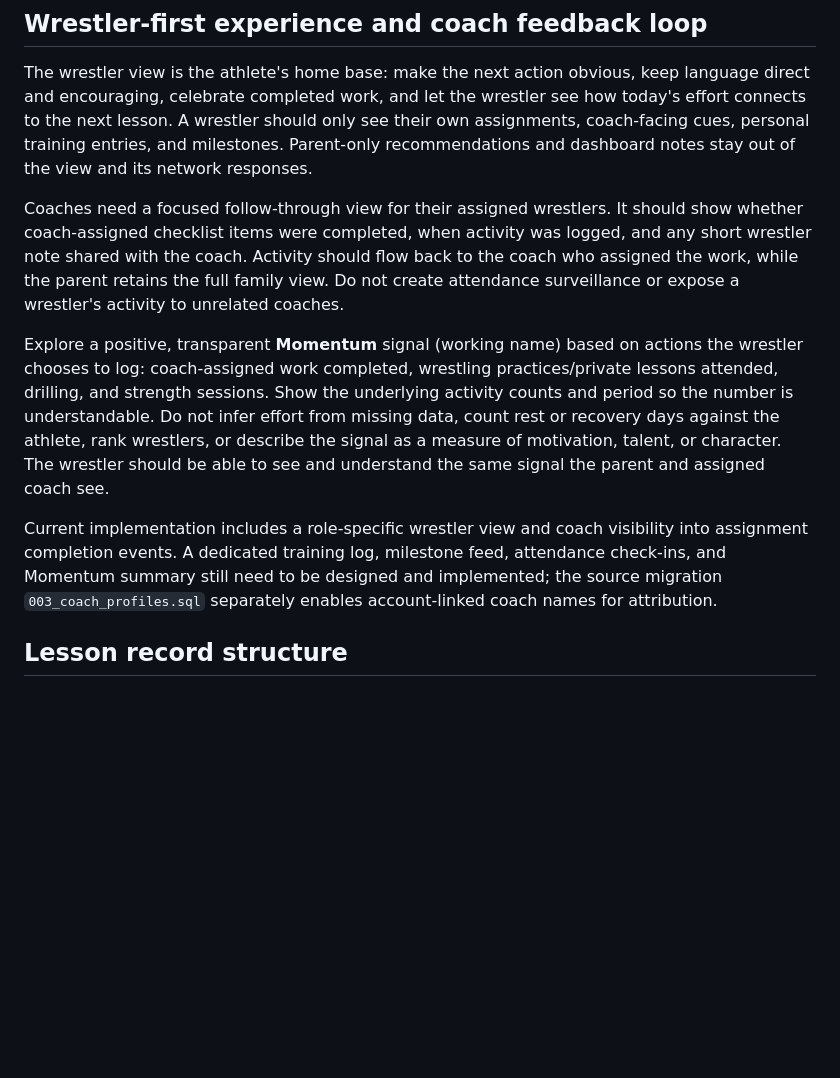
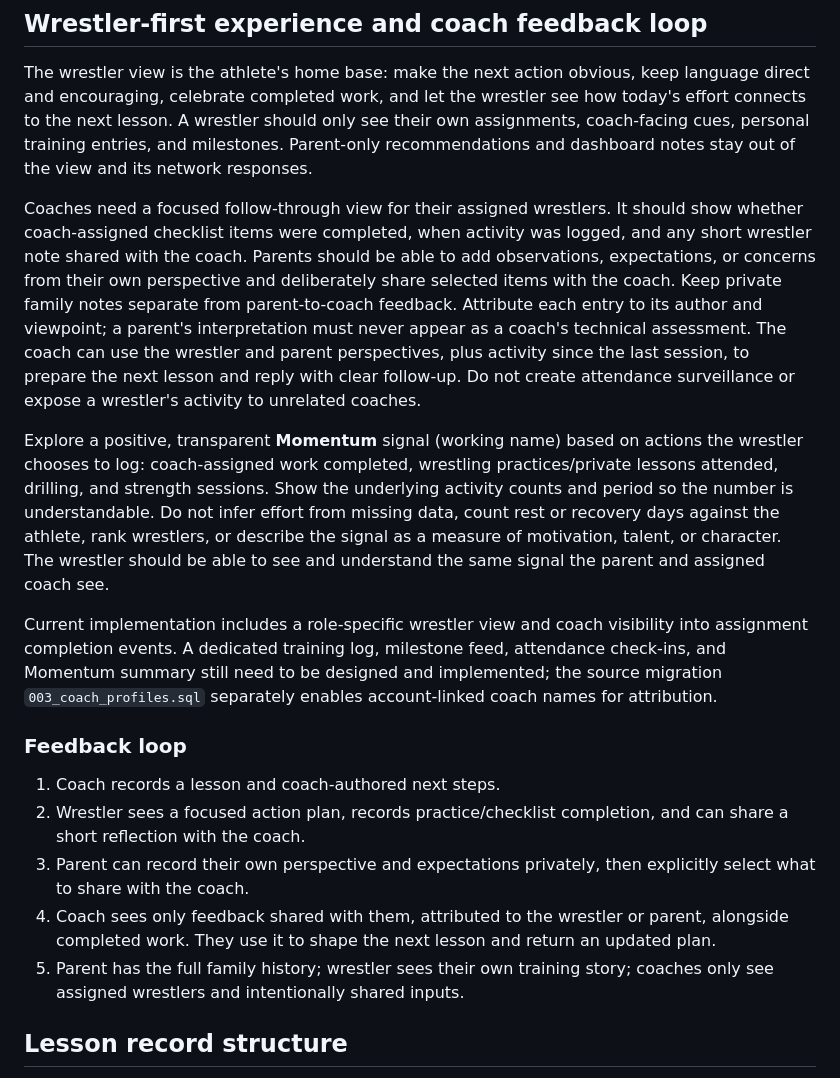
Before and after one commit to dane789/matwork, a Markdown page: 360-workflow.md, the part around the change. Drawn GitHub-style; blank space fills up the shorter version.

Commit message:
Define parent and wrestler feedback loop

```diff
--- a/360-workflow.md
+++ b/360-workflow.md
@@ -35,11 +35,19 @@ Wrestlers must not receive parent-only notes, parent recommendations, or parent
 
 The wrestler view is the athlete's home base: make the next action obvious, keep language direct and encouraging, celebrate completed work, and let the wrestler see how today's effort connects to the next lesson. A wrestler should only see their own assignments, coach-facing cues, personal training entries, and milestones. Parent-only recommendations and dashboard notes stay out of the view and its network responses.
 
-Coaches need a focused follow-through view for their assigned wrestlers. It should show whether coach-assigned checklist items were completed, when activity was logged, and any short wrestler note shared with the coach. Activity should flow back to the coach who assigned the work, while the parent retains the full family view. Do not create attendance surveillance or expose a wrestler's activity to unrelated coaches.
+Coaches need a focused follow-through view for their assigned wrestlers. It should show whether coach-assigned checklist items were completed, when activity was logged, and any short wrestler note shared with the coach. Parents should be able to add observations, expectations, or concerns from their own perspective and deliberately share selected items with the coach. Keep private family notes separate from parent-to-coach feedback. Attribute each entry to its author and viewpoint; a parent's interpretation must never appear as a coach's technical assessment. The coach can use the wrestler and parent perspectives, plus activity since the last session, to prepare the next lesson and reply with clear follow-up. Do not create attendance surveillance or expose a wrestler's activity to unrelated coaches.
 
 Explore a positive, transparent **Momentum** signal (working name) based on actions the wrestler chooses to log: coach-assigned work completed, wrestling practices/private lessons attended, drilling, and strength sessions. Show the underlying activity counts and period so the number is understandable. Do not infer effort from missing data, count rest or recovery days against the athlete, rank wrestlers, or describe the signal as a measure of motivation, talent, or character. The wrestler should be able to see and understand the same signal the parent and assigned coach see.
 
 Current implementation includes a role-specific wrestler view and coach visibility into assignment completion events. A dedicated training log, milestone feed, attendance check-ins, and Momentum summary still need to be designed and implemented; the source migration `003_coach_profiles.sql` separately enables account-linked coach names for attribution.
+
+### Feedback loop
+
+1. Coach records a lesson and coach-authored next steps.
+2. Wrestler sees a focused action plan, records practice/checklist completion, and can share a short reflection with the coach.
+3. Parent can record their own perspective and expectations privately, then explicitly select what to share with the coach.
+4. Coach sees only feedback shared with them, attributed to the wrestler or parent, alongside completed work. They use it to shape the next lesson and return an updated plan.
+5. Parent has the full family history; wrestler sees their own training story; coaches only see assigned wrestlers and intentionally shared inputs.
 
 ## Lesson record structure
 
```
